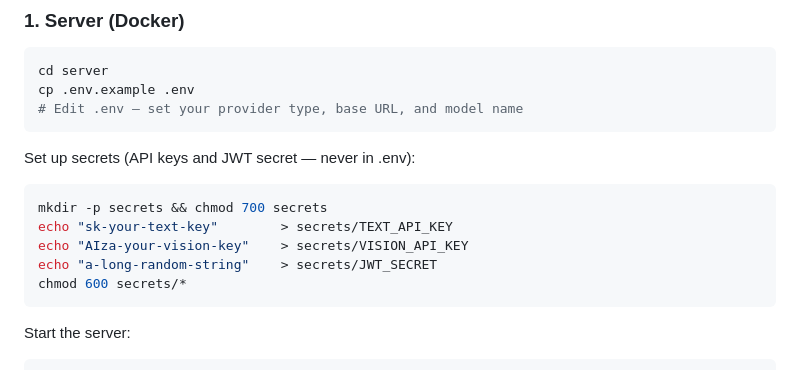
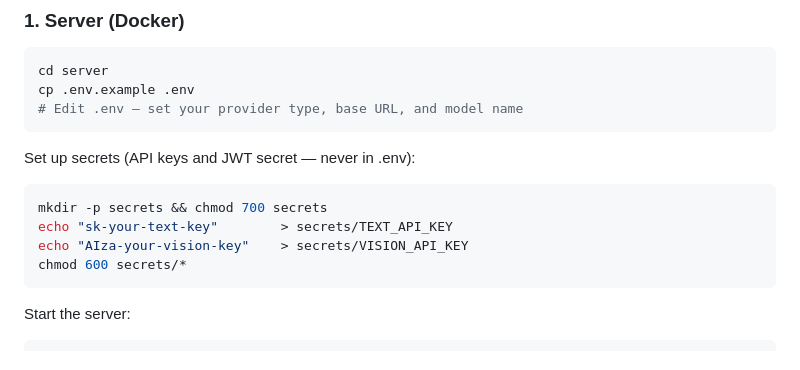
Before and after one commit to Callummadden/cegin, a Markdown page: README.md, the part around the change. GitHub-like rendering.

````diff
--- a/README.md
+++ b/README.md
@@ -24,7 +24,6 @@ Set up secrets (API keys and JWT secret — never in .env):
 mkdir -p secrets && chmod 700 secrets
 echo "sk-your-text-key"        > secrets/TEXT_API_KEY
 echo "AIza-your-vision-key"    > secrets/VISION_API_KEY
-echo "a-long-random-string"    > secrets/JWT_SECRET
 chmod 600 secrets/*
 ```
 Start the server:
````
